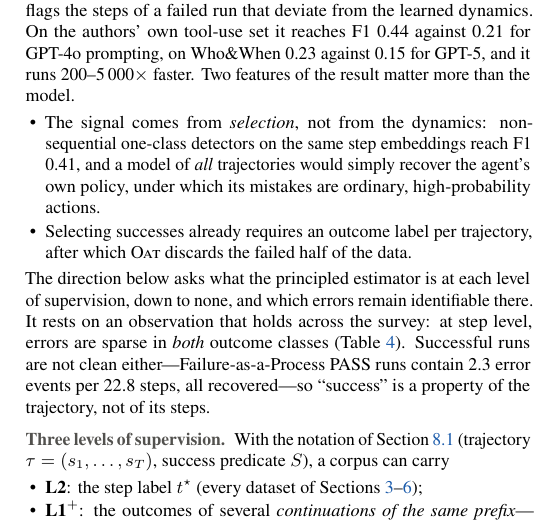
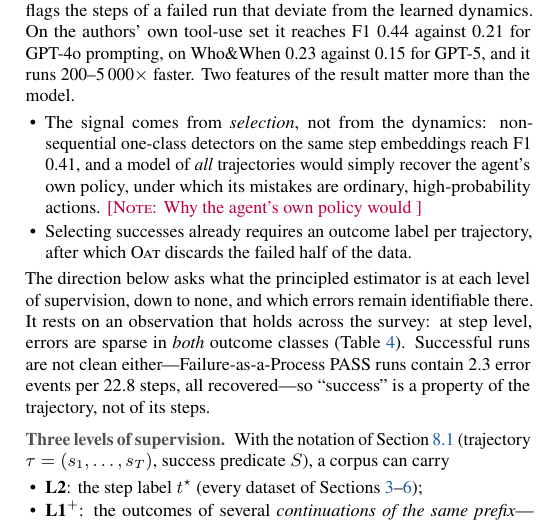
Before and after one commit to dourofficer/failure-attribution-datasets, a LaTeX document (main.tex, which reads 8_proposals/futureworks.tex): part of one column of page 64 of 68, cut so that both start at the same text. Compiled offline with pdfLaTeX.

Commit message:
Updates from TeXPage

```diff
--- a/8_proposals/futureworks.tex
+++ b/8_proposals/futureworks.tex
@@ -198,7 +198,7 @@ The first two reuse the benchmarks surveyed here as test sets; the third is new
 \begin{multicols}{2}
 \paragraph{Motivation} Every human-labelled dataset in this survey is a \emph{test} set; the only training-scale resources are injected (Section~\ref{sec:g2}) and carry the positional skew of Fig.~\ref{fig:errpos}. \citet{yeh2026oat} show that step labels can be dispensed with altogether: \textsc{Oat} fits a one-class model of \emph{successful} trajectories---about 100 of them, embedded step by step with an LLM and modelled by a neural controlled differential equation \cite{kidger2020ncde}---and flags the steps of a failed run that deviate from the learned dynamics. On the authors' own tool-use set it reaches F1 0.44 against 0.21 for GPT-4o prompting, on Who\&When 0.23 against 0.15 for GPT-5, and it runs 200--5\,000$\times$ faster. Two features of the result matter more than the model.
 \begin{itemize}[leftmargin=1.1em]
-\item The signal comes from \emph{selection}, not from the dynamics: non-sequential one-class detectors on the same step embeddings reach F1 0.41, and a model of \emph{all} trajectories would simply recover the agent's own policy, under which its mistakes are ordinary, high-probability actions.
+\item The signal comes from \emph{selection}, not from the dynamics: non-sequential one-class detectors on the same step embeddings reach F1 0.41, and a model of \emph{all} trajectories would simply recover the agent's own policy, under which its mistakes are ordinary, high-probability actions. \note{Why the agent's own policy would }
 \item Selecting successes already requires an outcome label per trajectory, after which \textsc{Oat} discards the failed half of the data.
 \end{itemize}
 The direction below asks what the principled estimator is at each level of supervision, down to none, and which errors remain identifiable there. It rests on an observation that holds across the survey: at step level, errors are sparse in \emph{both} outcome classes (Table~\ref{tab:contam}). Successful runs are not clean either---Failure-as-a-Process PASS runs contain 2.3 error events per 22.8 steps, all recovered---so ``success'' is a property of the trajectory, not of its steps.
```
